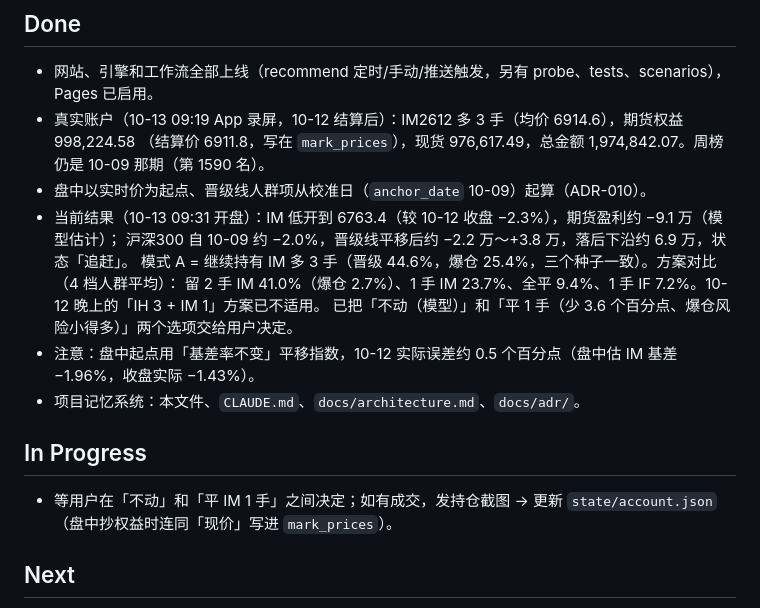
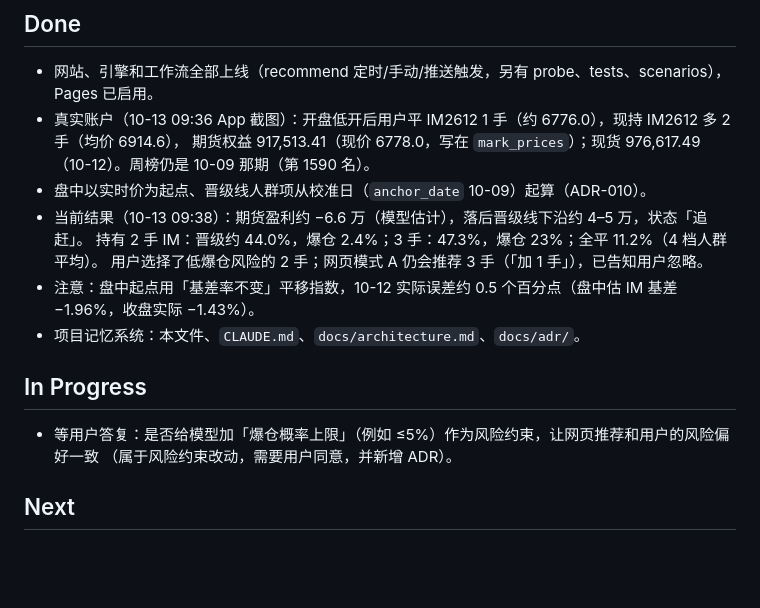
Before and after one commit to RicardoLufado/-, a Markdown page: TASK.md, the part around one of its changes. Rendered like a GitHub page; blank space fills up the shorter version.

Commit message:
TASK.md：记录 10-13 平 1 手后的状态，并列出「爆仓概率上限」待用户决定
用户在开盘低开后选择了低爆仓风险的 2 手，但模式 A 只看晋级概率、仍会推荐 3 手；
是否把爆仓概率上限加进风险约束需要用户同意，先记为待确认问题。

Co-Authored-By: Claude Opus 5.5 <noreply@anthropic.com>
Claude-Session: https://claude.ai/code/session_011B5LF6dKEGNphN5U5g1t3A

```diff
--- a/TASK.md
+++ b/TASK.md
@@ -18,21 +18,19 @@
 ## Done
 
 - 网站、引擎和工作流全部上线（recommend 定时/手动/推送触发，另有 probe、tests、scenarios），Pages 已启用。
-- 真实账户（10-13 09:19 App 录屏，10-12 结算后）：IM2612 多 3 手（均价 6914.6），期货权益 998,224.58
-  （结算价 6911.8，写在 `mark_prices`），现货 976,617.49，总金额 1,974,842.07。周榜仍是 10-09 那期（第 1590 名）。
+- 真实账户（10-13 09:36 App 截图）：开盘低开后用户平 IM2612 1 手（约 6776.0），现持 IM2612 多 2 手（均价 6914.6），
+  期货权益 917,513.41（现价 6778.0，写在 `mark_prices`）；现货 976,617.49（10-12）。周榜仍是 10-09 那期（第 1590 名）。
 - 盘中以实时价为起点、晋级线人群项从校准日（`anchor_date` 10-09）起算（ADR-010）。
-- 当前结果（10-13 09:31 开盘）：IM 低开到 6763.4（较 10-12 收盘 −2.3%），期货盈利约 −9.1 万（模型估计）；
-  沪深300 自 10-09 约 −2.0%，晋级线平移后约 −2.2 万～+3.8 万，落后下沿约 6.9 万，状态「追赶」。
-  模式 A = 继续持有 IM 多 3 手（晋级 44.6%，爆仓 25.4%，三个种子一致）。方案对比（4 档人群平均）：
-  留 2 手 IM 41.0%（爆仓 2.7%）、1 手 IM 23.7%、全平 9.4%、1 手 IF 7.2%。10-12 晚上的「IH 3 + IM 1」方案已不适用。
-  已把「不动（模型）」和「平 1 手（少 3.6 个百分点、爆仓风险小得多）」两个选项交给用户决定。
+- 当前结果（10-13 09:38）：期货盈利约 −6.6 万（模型估计），落后晋级线下沿约 4–5 万，状态「追赶」。
+  持有 2 手 IM：晋级约 44.0%，爆仓 2.4%；3 手：47.3%，爆仓 23%；全平 11.2%（4 档人群平均）。
+  用户选择了低爆仓风险的 2 手；网页模式 A 仍会推荐 3 手（「加 1 手」），已告知用户忽略。
 - 注意：盘中起点用「基差率不变」平移指数，10-12 实际误差约 0.5 个百分点（盘中估 IM 基差 −1.96%，收盘实际 −1.43%）。
 - 项目记忆系统：本文件、`CLAUDE.md`、`docs/architecture.md`、`docs/adr/`。
 
 ## In Progress
 
-- 等用户在「不动」和「平 IM 1 手」之间决定；如有成交，发持仓截图 → 更新 `state/account.json`
-  （盘中抄权益时连同「现价」写进 `mark_prices`）。
+- 等用户答复：是否给模型加「爆仓概率上限」（例如 ≤5%）作为风险约束，让网页推荐和用户的风险偏好一致
+  （属于风险约束改动，需要用户同意，并新增 ADR）。
 
 ## Next
 
```
Also changed, not shown: other parts of TASK.md (+1 -1 lines).
